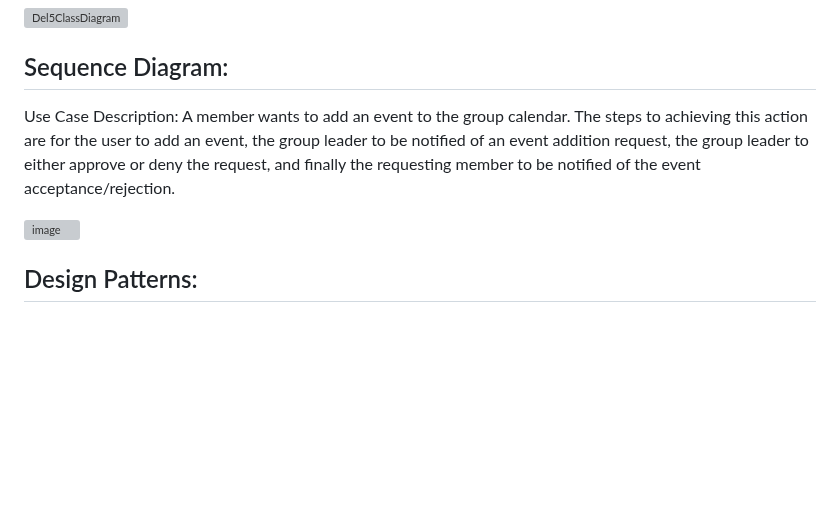
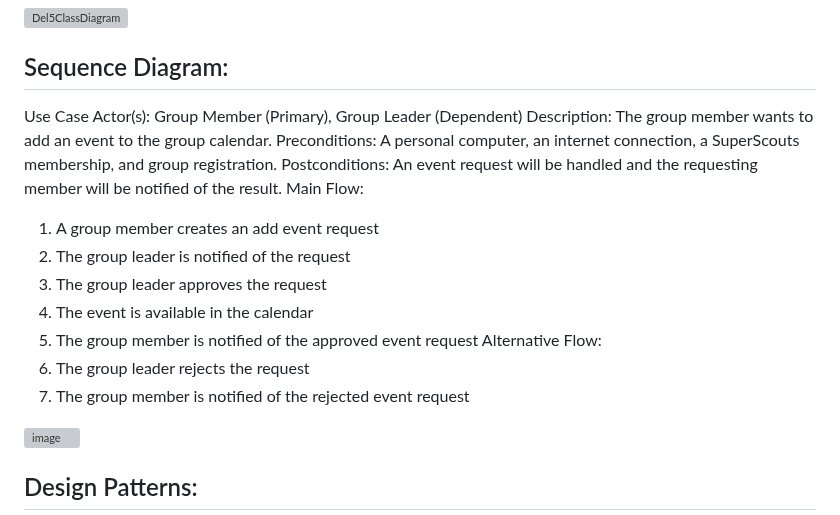
Before and after one commit to sljur/Super_Scouts, a Markdown page: project_documentation/deliverable_5_design.md, the part around the change. GitHub-like rendering; blank space fills up the shorter version; grey boxes are pictures that could not be loaded.

Commit message:
Update deliverable_5_design.md
Updated use case

```diff
--- a/project_documentation/deliverable_5_design.md
+++ b/project_documentation/deliverable_5_design.md
@@ -12,7 +12,21 @@ Our system design consists of three layers: data, business logic, and presentati
 <img width="642" alt="Del5ClassDiagram" src="https://github.com/sljur/Super_Scouts/assets/125594817/6794a6b5-945e-4e99-bafd-5138abbe0d7e">
 
 ## Sequence Diagram:
-Use Case Description: A member wants to add an event to the group calendar. The steps to achieving this action are for the user to add an event, the group leader to be notified of an event addition request, the group leader to either approve or deny the request, and finally the requesting member to be notified of the event acceptance/rejection.
+Use Case
+Actor(s): Group Member (Primary), Group Leader (Dependent)
+Description: The group member wants to add an event to the group calendar.
+Preconditions: A personal computer, an internet connection, a SuperScouts membership, and group registration.
+Postconditions: An event request will be handled and the requesting member will be notified of the result.
+Main Flow:
+1. A group member creates an add event request
+2. The group leader is notified of the request
+3. The group leader approves the request
+4. The event is available in the calendar
+5. The group member is notified of the approved event request
+Alternative Flow:
+1. The group leader rejects the request
+2. The group member is notified of the rejected event request
+
 
 ![image](https://github.com/sljur/Super_Scouts/assets/59185034/a450016d-b51c-4c4c-93bf-26dae3d741d3)
 
```
